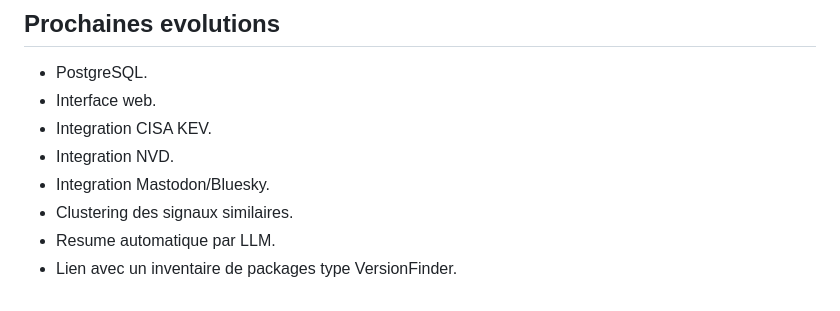
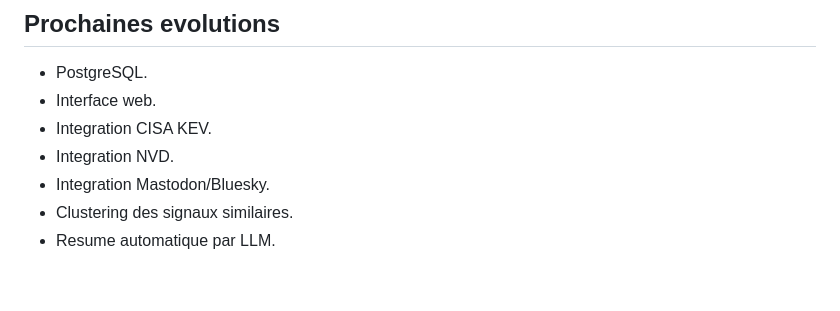
Before and after one commit to JulesDias/WatchfulOwl, a Markdown page: README.md, the part around the change. Drawn GitHub-style.

```diff
--- a/README.md
+++ b/README.md
@@ -213,4 +213,3 @@ docker run --rm -p 8000:8000 --env-file .env watchful-owl
 - Integration Mastodon/Bluesky.
 - Clustering des signaux similaires.
 - Resume automatique par LLM.
-- Lien avec un inventaire de packages type VersionFinder.
```
